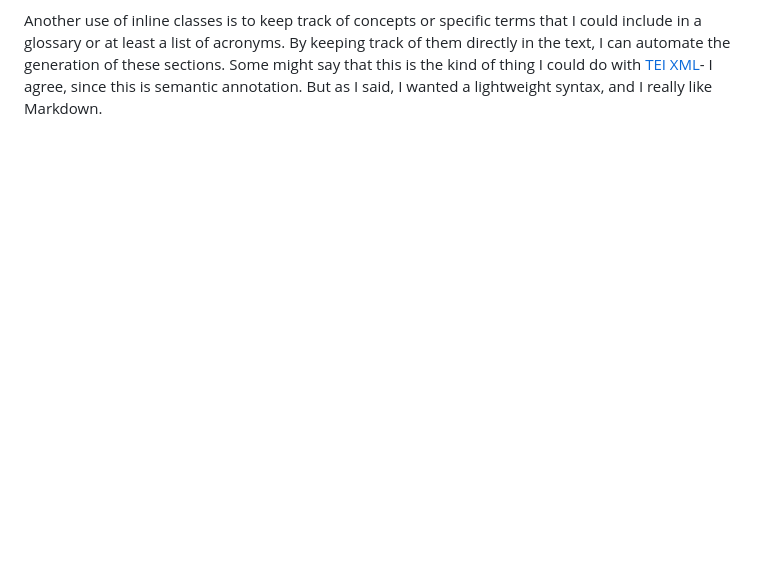
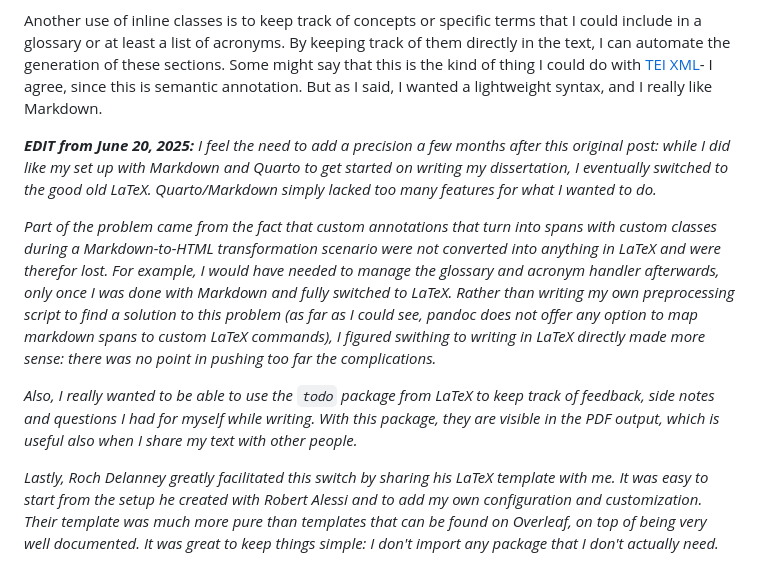
Before and after one commit to alix-tz/phd, a Markdown page: posts/023.md, the part around the change. Rendered like a GitHub page; blank space fills up the shorter version.

Commit message:
adding a later comment in the post from february

```diff
--- a/posts/023.md
+++ b/posts/023.md
@@ -38,3 +38,12 @@ The syntax for some of the more specific Markdown features in Quarto is more com
 Pandoc's Markdown support lets you apply classes to entire paragraphs or inline portions of text. This is useful because it has allowed me to create some CSS transformations with classes like "draft" or "missing-information" to keep track of passages I need to rewrite, or blocks where I need to get away from my text editor and go back to my notes (usually in [Zotero](https://www.zotero.org/)). I find it super useful to avoid (at least as much as possible) falling into loopholes that distract me from actually writing. It's more efficient for my time management to divide my time between actual writing sessions and other sessions where I work on improving the drafty passages or doing the research I'm missing to illustrate an argument.
 
 Another use of inline classes is to keep track of concepts or specific terms that I could include in a glossary or at least a list of acronyms. By keeping track of them directly in the text, I can automate the generation of these sections. Some might say that this is the kind of thing I could do with [TEI XML](https://tei-c.org/release/doc/tei-p5-doc/en/html/index.html)- I agree, since this is semantic annotation. But as I said, I wanted a lightweight syntax, and I really like Markdown.
+
+
+***EDIT from June 20, 2025:** I feel the need to add a precision a few months after this original post: while I did like my set up with Markdown and Quarto to get started on writing my dissertation, I eventually switched to the good old LaTeX. Quarto/Markdown simply lacked too many features for what I wanted to do.*
+
+*Part of the problem came from the fact that custom annotations that turn into spans with custom classes during a Markdown-to-HTML transformation scenario were not converted into anything in LaTeX and were therefor lost. For example, I would have needed to manage the glossary and acronym handler afterwards, only once I was done with Markdown and fully switched to LaTeX. Rather than writing my own preprocessing script to find a solution to this problem (as far as I could see, pandoc does not offer any option to map markdown spans to custom LaTeX commands), I figured swithing to writing in LaTeX directly made more sense: there was no point in pushing too far the complications.*
+
+*Also, I really wanted to be able to use the `todo` package from LaTeX to keep track of feedback, side notes and questions I had for myself while writing. With this package, they are visible in the PDF output, which is useful also when I share my text with other people.*
+
+*Lastly, Roch Delanney greatly facilitated this switch by sharing his LaTeX template with me. It was easy to start from the setup he created with Robert Alessi and to add my own configuration and customization. Their template was much more pure than templates that can be found on Overleaf, on top of being very well documented. It was great to keep things simple: I don't import any package that I don't actually need.*
```
